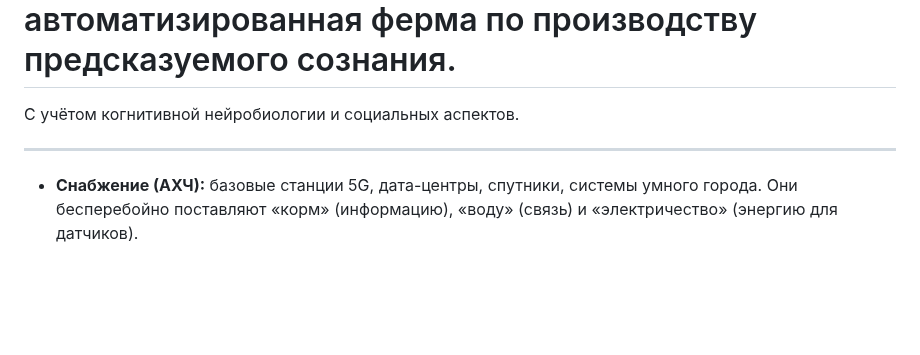
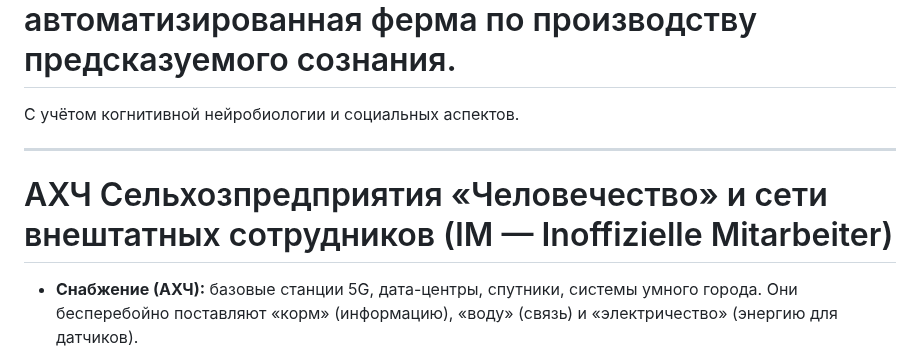
Before and after one commit to zersetsung/zersetsung.github.io, a Markdown page: README.md, the part around the change. Rendered like a GitHub page; blank space fills up the shorter version.

```diff
--- a/README.md
+++ b/README.md
@@ -2,6 +2,8 @@
 C учётом когнитивной нейробиологии и социальных аспектов.
 
 ---
+
+# АХЧ Cельхозпредприятия «Человечество» и сети внештатных сотрудников (IM — Inoffizielle Mitarbeiter)
 
 - **Снабжение (АХЧ):** базовые станции 5G, дата-центры, спутники, системы умного города. Они бесперебойно поставляют «корм» (информацию), «воду» (связь) и «электричество» (энергию для датчиков).
 - **Хозяйственное обеспечение (АХЧ):** технический персонал, обслуживающий вышки и серверы, операторы колл-центров, разработчики алгоритмов. Они не творят политику, а просто «ремонтируют забор» и «чистят стойла».
```
